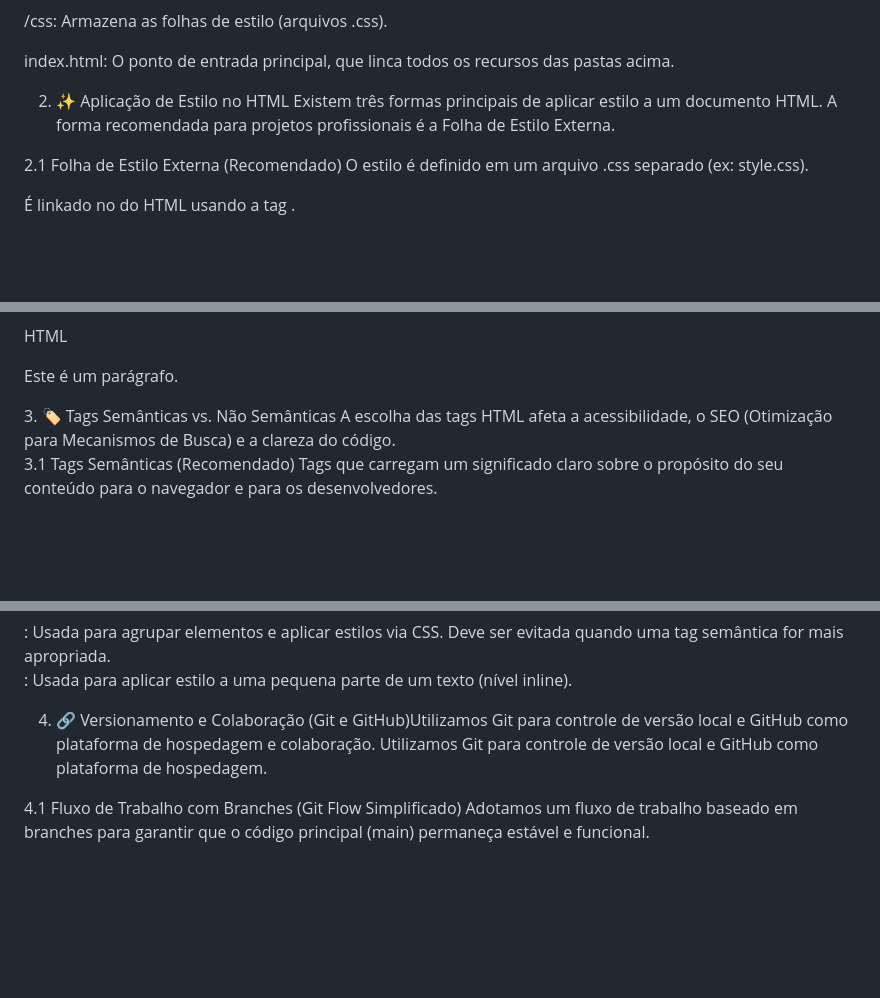
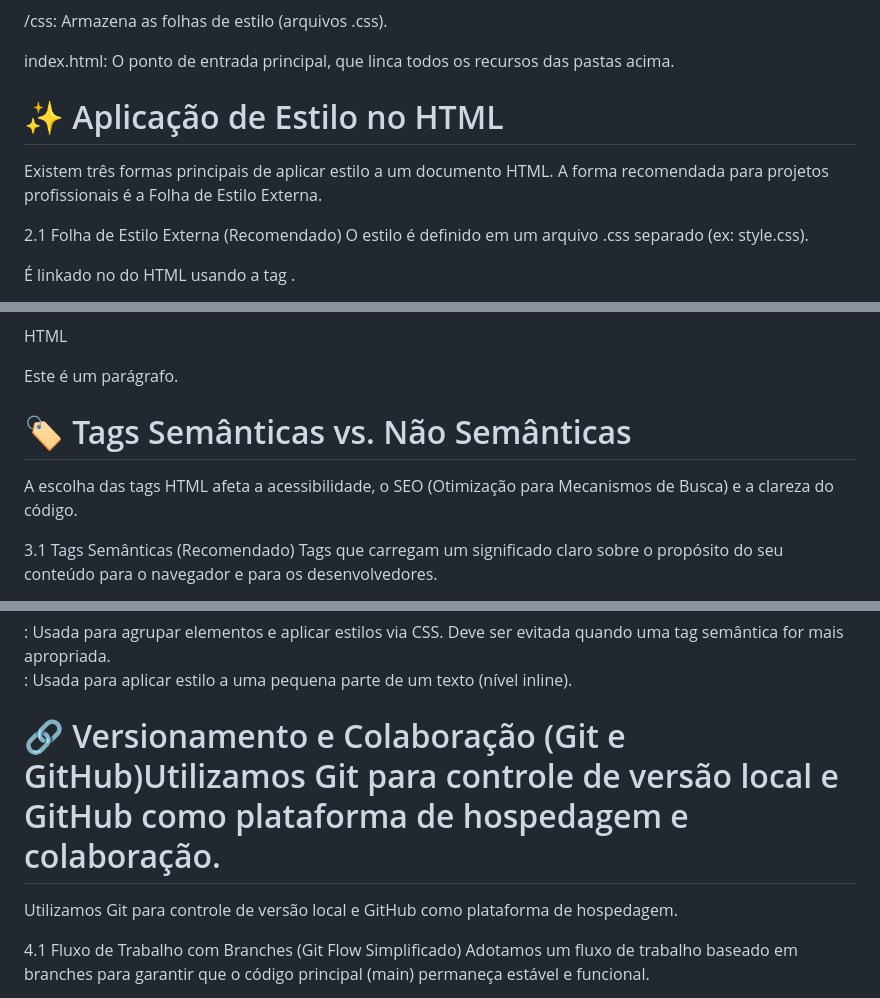
Before and after one commit to Kenichi07/Carreira-React, a Markdown page: Base/Projeto-1/README.md, 3 parts joined by grey strips. GitHub-like rendering; blank space fills up the shorter version.

Commit message:
docs: refactor readme

```diff
--- a/Base/Projeto-1/README.md
+++ b/Base/Projeto-1/README.md
@@ -20,8 +20,8 @@ Geralmente, adotamos uma estrutura que separa os tipos de arquivos para fácil l
 
 index.html: O ponto de entrada principal, que linca todos os recursos das pastas acima.
 
-2. ✨ Aplicação de Estilo no HTML
-   Existem três formas principais de aplicar estilo a um documento HTML. A forma recomendada para projetos profissionais é a Folha de Estilo Externa.
+# ✨ Aplicação de Estilo no HTML
+Existem três formas principais de aplicar estilo a um documento HTML. A forma recomendada para projetos profissionais é a Folha de Estilo Externa.
 
 2.1 Folha de Estilo Externa (Recomendado)
 O estilo é definido em um arquivo .css separado (ex: style.css).
@@ -57,7 +57,9 @@ Desvantagem: Mistura apresentação com estrutura, dificulta a manutenção e te
 HTML
 
 <p style="color: red; font-size: 16px;">Este é um parágrafo.</p>
-3. 🏷️ Tags Semânticas vs. Não Semânticas
+
+# 🏷️ Tags Semânticas vs. Não Semânticas
+
 A escolha das tags HTML afeta a acessibilidade, o SEO (Otimização para Mecanismos de Busca) e a clareza do código.
 
 3.1 Tags Semânticas (Recomendado)
@@ -88,7 +90,7 @@ Exemplos:
 
 <span>: Usada para aplicar estilo a uma pequena parte de um texto (nível inline).
 
-4. 🔗 Versionamento e Colaboração (Git e GitHub)Utilizamos Git para controle de versão local e GitHub como plataforma de hospedagem e colaboração.
+# 🔗 Versionamento e Colaboração (Git e GitHub)Utilizamos Git para controle de versão local e GitHub como plataforma de hospedagem e colaboração.
   Utilizamos Git para controle de versão local e GitHub como plataforma de hospedagem.
 
 4.1 Fluxo de Trabalho com Branches (Git Flow Simplificado)
```
Also changed, not shown: other parts of Base/Projeto-1/README.md (+1 -1 lines).
